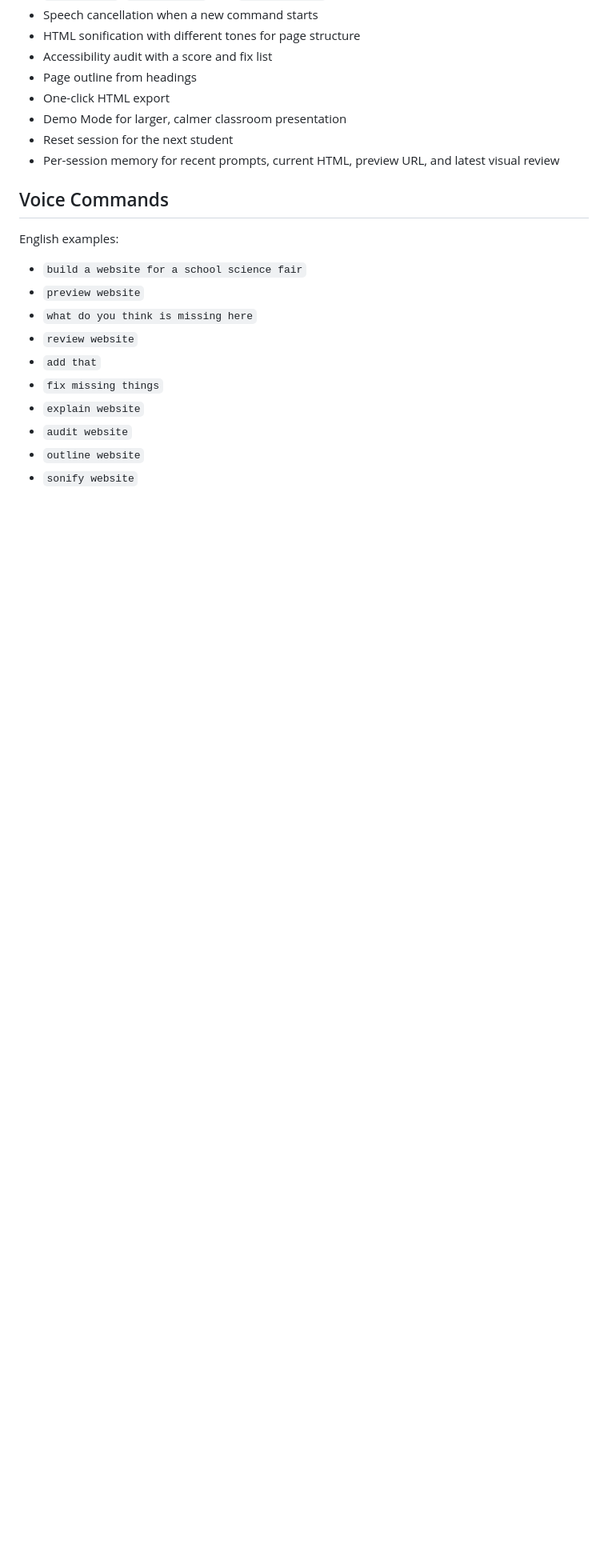
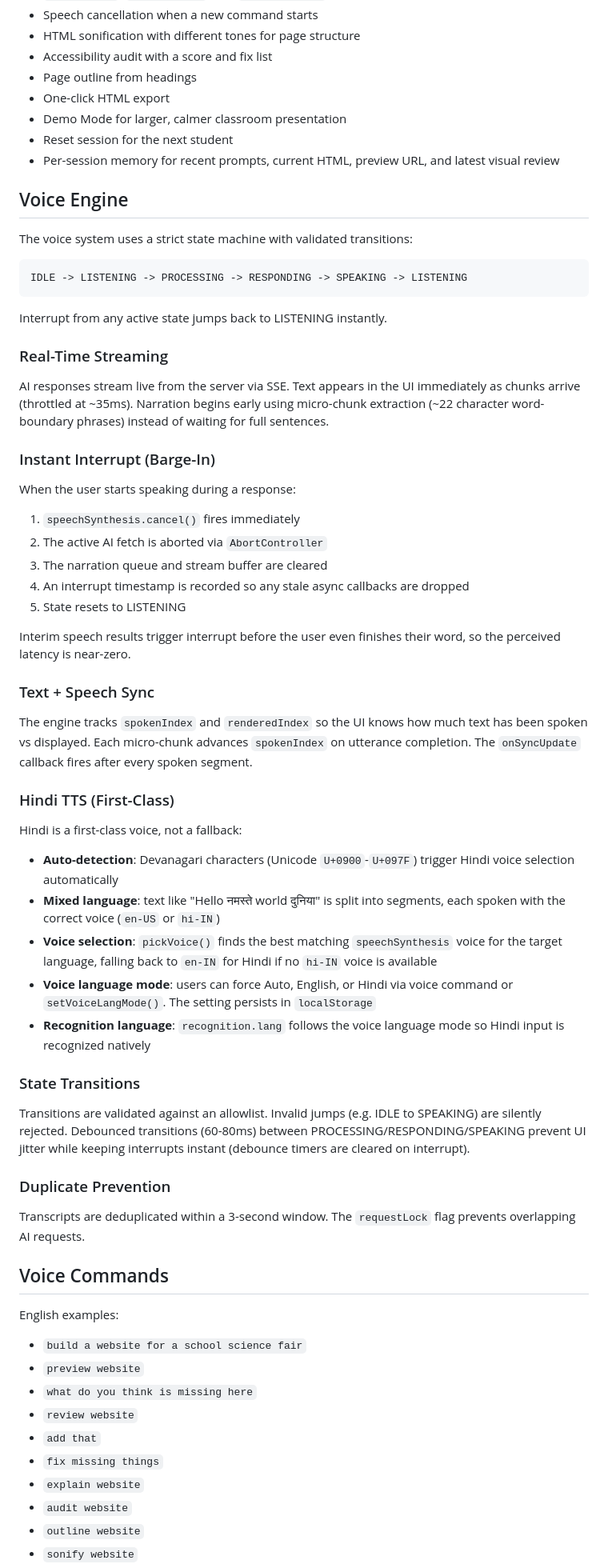
Before and after one commit to da-taki/CodeUp-web, a Markdown page: README.md, the part around one of its changes. Shown at 80% size. Drawn GitHub-style; blank space fills up the shorter version.

````diff
--- a/README.md
+++ b/README.md
@@ -93,6 +93,71 @@ In this mode, CodeUp still:
 - Per-session memory for recent prompts, current HTML, preview URL, and latest
   visual review
 
+## Voice Engine
+
+The voice system uses a strict state machine with validated transitions:
+
+```
+IDLE -> LISTENING -> PROCESSING -> RESPONDING -> SPEAKING -> LISTENING
+```
+
+Interrupt from any active state jumps back to LISTENING instantly.
+
+### Real-Time Streaming
+
+AI responses stream live from the server via SSE. Text appears in the UI
+immediately as chunks arrive (throttled at ~35ms). Narration begins early using
+micro-chunk extraction (~22 character word-boundary phrases) instead of waiting
+for full sentences.
+
+### Instant Interrupt (Barge-In)
+
+When the user starts speaking during a response:
+
+1. `speechSynthesis.cancel()` fires immediately
+2. The active AI fetch is aborted via `AbortController`
+3. The narration queue and stream buffer are cleared
+4. An interrupt timestamp is recorded so any stale async callbacks are dropped
+5. State resets to LISTENING
+
+Interim speech results trigger interrupt before the user even finishes their
+word, so the perceived latency is near-zero.
+
+### Text + Speech Sync
+
+The engine tracks `spokenIndex` and `renderedIndex` so the UI knows how much
+text has been spoken vs displayed. Each micro-chunk advances `spokenIndex` on
+utterance completion. The `onSyncUpdate` callback fires after every spoken
+segment.
+
+### Hindi TTS (First-Class)
+
+Hindi is a first-class voice, not a fallback:
+
+- **Auto-detection**: Devanagari characters (Unicode `U+0900`-`U+097F`) trigger
+  Hindi voice selection automatically
+- **Mixed language**: text like "Hello नमस्ते world दुनिया" is split into
+  segments, each spoken with the correct voice (`en-US` or `hi-IN`)
+- **Voice selection**: `pickVoice()` finds the best matching
+  `speechSynthesis` voice for the target language, falling back to `en-IN` for
+  Hindi if no `hi-IN` voice is available
+- **Voice language mode**: users can force Auto, English, or Hindi via voice
+  command or `setVoiceLangMode()`. The setting persists in `localStorage`
+- **Recognition language**: `recognition.lang` follows the voice language mode
+  so Hindi input is recognized natively
+
+### State Transitions
+
+Transitions are validated against an allowlist. Invalid jumps (e.g.
+IDLE to SPEAKING) are silently rejected. Debounced transitions
+(60-80ms) between PROCESSING/RESPONDING/SPEAKING prevent UI jitter while
+keeping interrupts instant (debounce timers are cleared on interrupt).
+
+### Duplicate Prevention
+
+Transcripts are deduplicated within a 3-second window. The `requestLock` flag
+prevents overlapping AI requests.
+
 ## Voice Commands
 
 English examples:
````
Also changed, not shown: other parts of README.md (+10 -0 lines).
